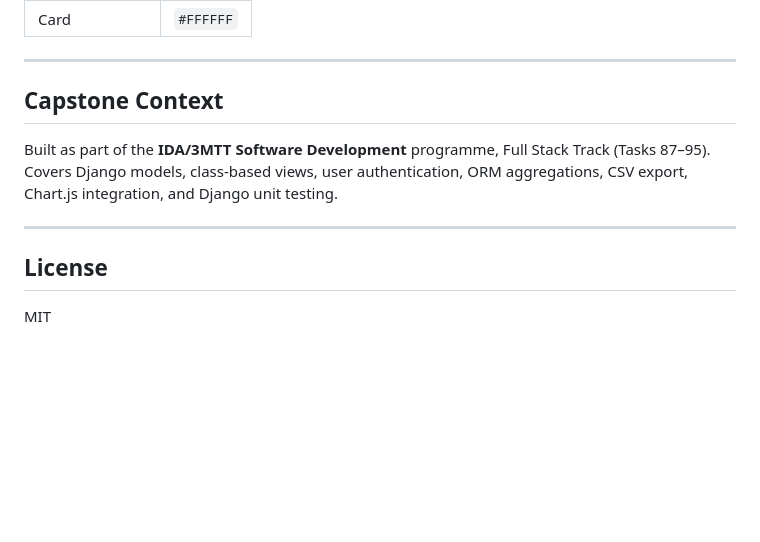
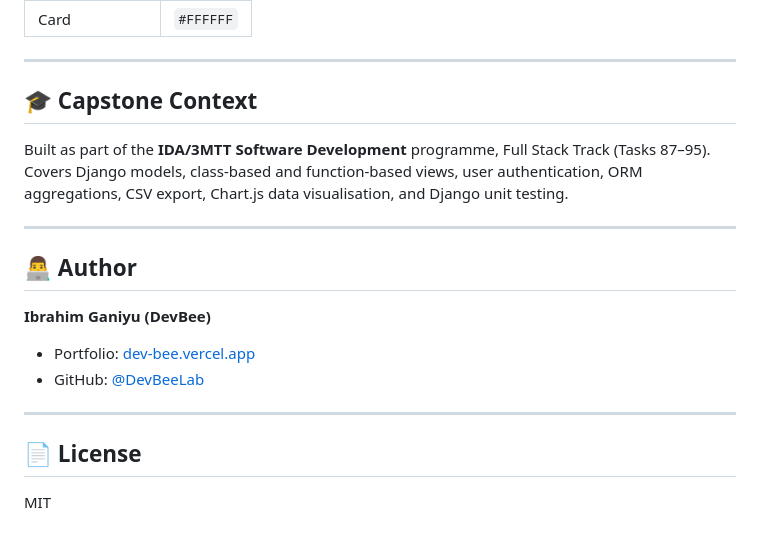
Before and after one commit to DevBeeLab/checkam, a Markdown page: README.md, the part around one of its changes. Drawn GitHub-style; blank space fills up the shorter version.

```diff
--- a/README.md
+++ b/README.md
@@ -161,12 +178,20 @@ checkam/
 
 ---
 
-## Capstone Context
+## 🎓 Capstone Context
 
-Built as part of the **IDA/3MTT Software Development** programme, Full Stack Track (Tasks 87–95). Covers Django models, class-based views, user authentication, ORM aggregations, CSV export, Chart.js integration, and Django unit testing.
+Built as part of the **IDA/3MTT Software Development** programme, Full Stack Track (Tasks 87–95). Covers Django models, class-based and function-based views, user authentication, ORM aggregations, CSV export, Chart.js data visualisation, and Django unit testing.
 
 ---
 
-## License
+## 👨‍💻 Author
+
+**Ibrahim Ganiyu (DevBee)**
+- Portfolio: [dev-bee.vercel.app](https://dev-bee.vercel.app)
+- GitHub: [@DevBeeLab](https://github.com/DevBeeLab)
+
+---
+
+## 📄 License
 
 MIT
```
Also changed, not shown: other parts of README.md (+45 -28 lines).
